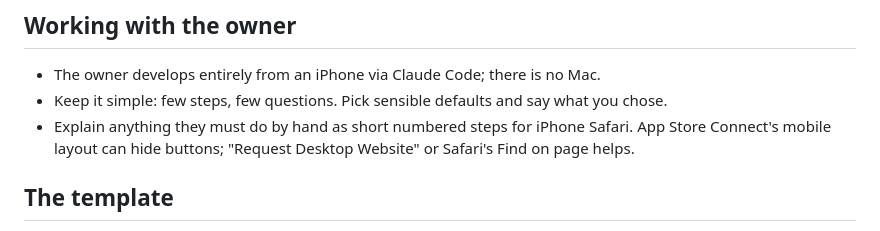
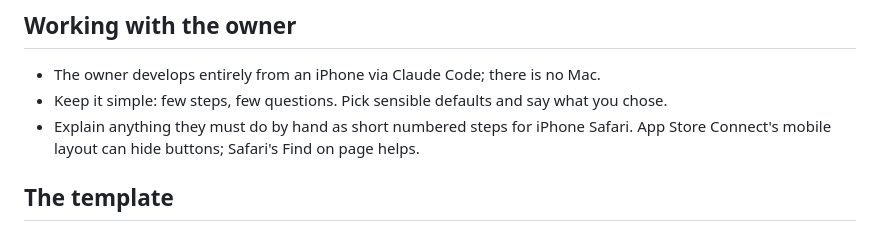
Before and after one commit to Gastly92/ios-template, a Markdown page: RULES.md, the part around the change. Drawn GitHub-style.

Commit message:
Drop the Request Desktop Website tip
It doesn't help on the owner's phone.

Co-Authored-By: Claude Opus 5.5 <noreply@anthropic.com>
Claude-Session: https://claude.ai/code/session_016GUZRKYjuqSBc4VeumHEQC

```diff
--- a/RULES.md
+++ b/RULES.md
@@ -16,8 +16,8 @@ its scheme and source folder, with
 - Explain anything they must do by hand as
   short numbered steps for iPhone Safari.
   App Store Connect's mobile layout can
-  hide buttons; "Request Desktop Website"
-  or Safari's Find on page helps.
+  hide buttons; Safari's Find on page
+  helps.
 
 ## The template
 - Each app pins a template version (a tag,
```
